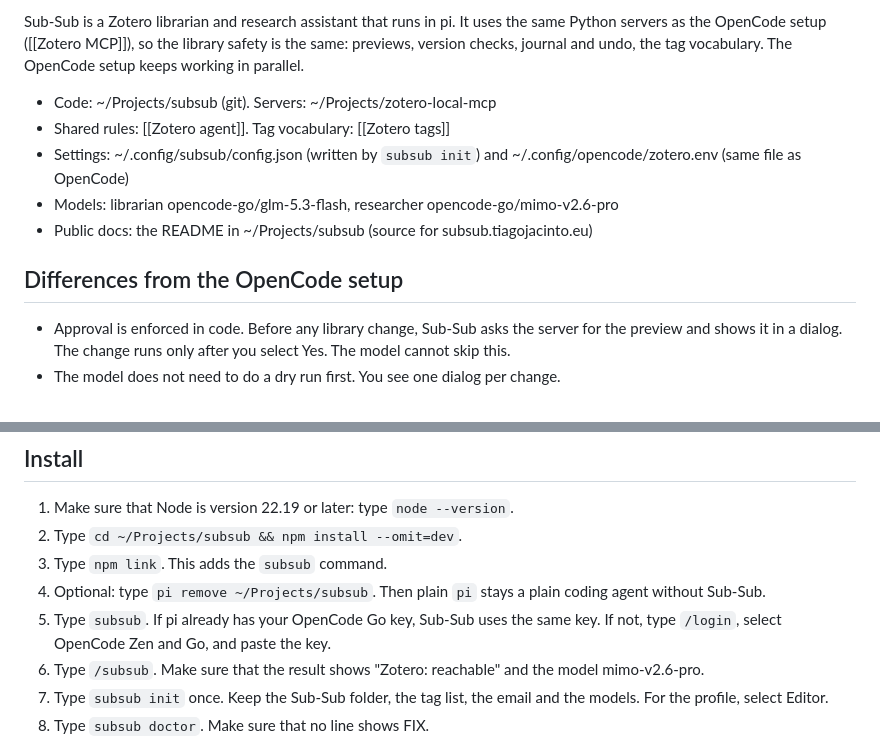
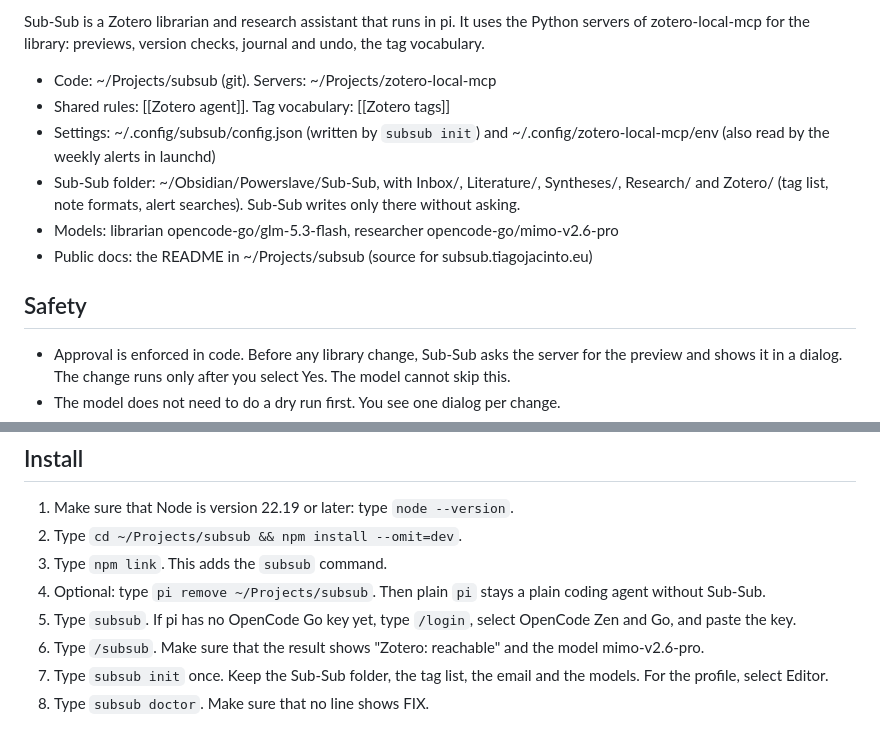
Before and after one commit to tiagojct/subsub, a Markdown page: docs/Subsub.md, 2 parts joined by grey strips. Drawn GitHub-style.

Commit message:
Subsub.md: the Sub-Sub folder and the server settings file; no OpenCode setup

```diff
--- a/docs/Subsub.md
+++ b/docs/Subsub.md
@@ -1,12 +1,13 @@
-Sub-Sub is a Zotero librarian and research assistant that runs in pi. It uses the same Python servers as the OpenCode setup ([[Zotero MCP]]), so the library safety is the same: previews, version checks, journal and undo, the tag vocabulary. The OpenCode setup keeps working in parallel.
+Sub-Sub is a Zotero librarian and research assistant that runs in pi. It uses the Python servers of zotero-local-mcp for the library: previews, version checks, journal and undo, the tag vocabulary.
 
 - Code: ~/Projects/subsub (git). Servers: ~/Projects/zotero-local-mcp
 - Shared rules: [[Zotero agent]]. Tag vocabulary: [[Zotero tags]]
-- Settings: ~/.config/subsub/config.json (written by `subsub init`) and ~/.config/opencode/zotero.env (same file as OpenCode)
+- Settings: ~/.config/subsub/config.json (written by `subsub init`) and ~/.config/zotero-local-mcp/env (also read by the weekly alerts in launchd)
+- Sub-Sub folder: ~/Obsidian/Powerslave/Sub-Sub, with Inbox/, Literature/, Syntheses/, Research/ and Zotero/ (tag list, note formats, alert searches). Sub-Sub writes only there without asking.
 - Models: librarian opencode-go/glm-5.3-flash, researcher opencode-go/mimo-v2.6-pro
 - Public docs: the README in ~/Projects/subsub (source for subsub.tiagojacinto.eu)
 
-## Differences from the OpenCode setup
+## Safety
 
 - Approval is enforced in code. Before any library change, Sub-Sub asks the server for the preview and shows it in a dialog. The change runs only after you select Yes. The model cannot skip this.
 - The model does not need to do a dry run first. You see one dialog per change.
@@ -20,7 +21,7 @@ Sub-Sub is a Zotero librarian and research assistant that runs in pi. It uses th
 2. Type `cd ~/Projects/subsub && npm install --omit=dev`.
 3. Type `npm link`. This adds the `subsub` command.
 4. Optional: type `pi remove ~/Projects/subsub`. Then plain `pi` stays a plain coding agent without Sub-Sub.
-5. Type `subsub`. If pi already has your OpenCode Go key, Sub-Sub uses the same key. If not, type `/login`, select OpenCode Zen and Go, and paste the key.
+5. Type `subsub`. If pi has no OpenCode Go key yet, type `/login`, select OpenCode Zen and Go, and paste the key.
 6. Type `/subsub`. Make sure that the result shows "Zotero: reachable" and the model mimo-v2.6-pro.
 7. Type `subsub init` once. Keep the Sub-Sub folder, the tag list, the email and the models. For the profile, select Editor.
 8. Type `subsub doctor`. Make sure that no line shows FIX.
```
